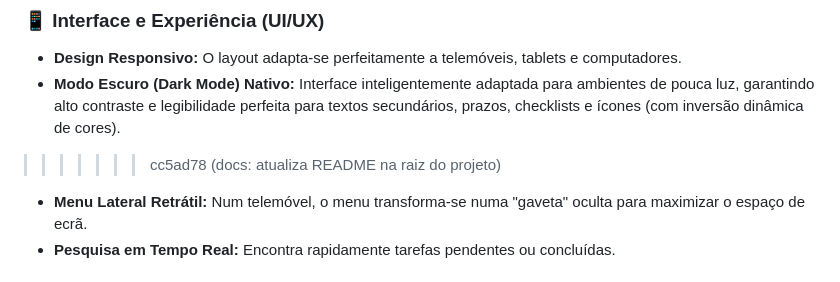
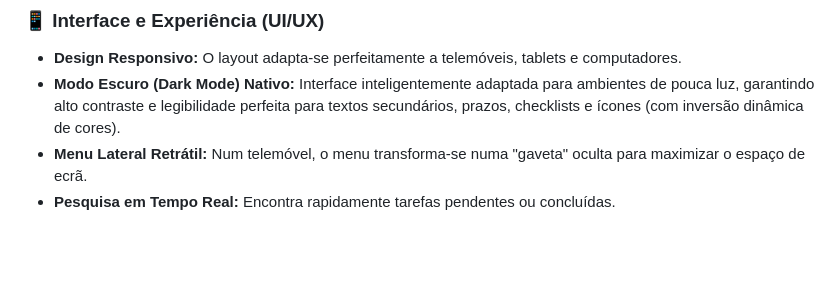
Before and after one commit to AlefeL-S-J-C/workspace-todo-app, a Markdown page: README.md, the part around the change. GitHub-like rendering; blank space fills up the shorter version.

Commit message:
docs: atualiza seções e detalhes do README

```diff
--- a/README.md
+++ b/README.md
@@ -22,7 +22,6 @@ Uma aplicação web completa para gestão de produtividade que combina um sistem
 ### 📱 Interface e Experiência (UI/UX)
 * **Design Responsivo:** O layout adapta-se perfeitamente a telemóveis, tablets e computadores.
 * **Modo Escuro (Dark Mode) Nativo:** Interface inteligentemente adaptada para ambientes de pouca luz, garantindo alto contraste e legibilidade perfeita para textos secundários, prazos, checklists e ícones (com inversão dinâmica de cores).
->>>>>>> cc5ad78 (docs: atualiza README na raiz do projeto)
 * **Menu Lateral Retrátil:** Num telemóvel, o menu transforma-se numa "gaveta" oculta para maximizar o espaço de ecrã.
 * **Pesquisa em Tempo Real:** Encontra rapidamente tarefas pendentes ou concluídas.
 
```
